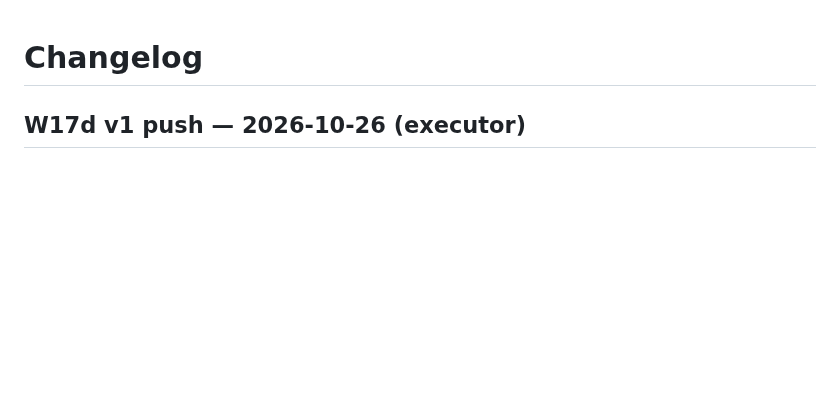
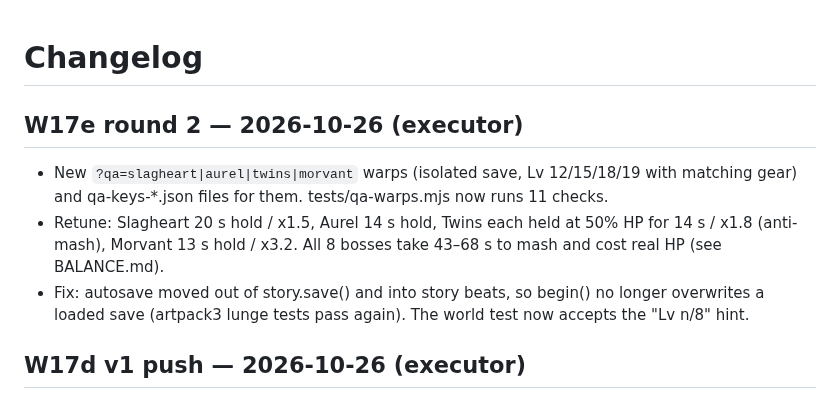
Before and after one commit to unclebill-spec/ki-quest, a Markdown page: CHANGELOG.md, the part around the change. Rendered like a GitHub page; blank space fills up the shorter version.

Commit message:
CHANGELOG W17e

```diff
--- a/CHANGELOG.md
+++ b/CHANGELOG.md
@@ -1,4 +1,8 @@
 # Changelog
+## W17e round 2 — 2026-10-26 (executor)
+- New `?qa=slagheart|aurel|twins|morvant` warps (isolated save, Lv 12/15/18/19 with matching gear) and qa-keys-*.json files for them. tests/qa-warps.mjs now runs 11 checks.
+- Retune: Slagheart 20 s hold / x1.5, Aurel 14 s hold, Twins each held at 50% HP for 14 s / x1.8 (anti-mash), Morvant 13 s hold / x3.2. All 8 bosses take 43–68 s to mash and cost real HP (see BALANCE.md).
+- Fix: autosave moved out of story.save() and into story beats, so begin() no longer overwrites a loaded save (artpack3 lunge tests pass again). The world test now accepts the "Lv n/8" hint.
 ## W17d v1 push — 2026-10-26 (executor)
 - Boss retune for all 8 bosses: poise anti-mash, per-phase minimum time and boss damage x1.4–x3. HP is unchanged. Numbers and fight times are in BALANCE.md. Ashmaw: Lv 8 mash went from 16 s to ~45 s. Malachar: 14 s to ~49 s. Rune: 16 s to ~58 s and is the hardest.
 - The grotto is gated on the oath, and the barrier can't trap the player when no boss is present. Banners no longer stack: minor text waits behind a fresh boss banner, and nothing draws over dialogue.
```
